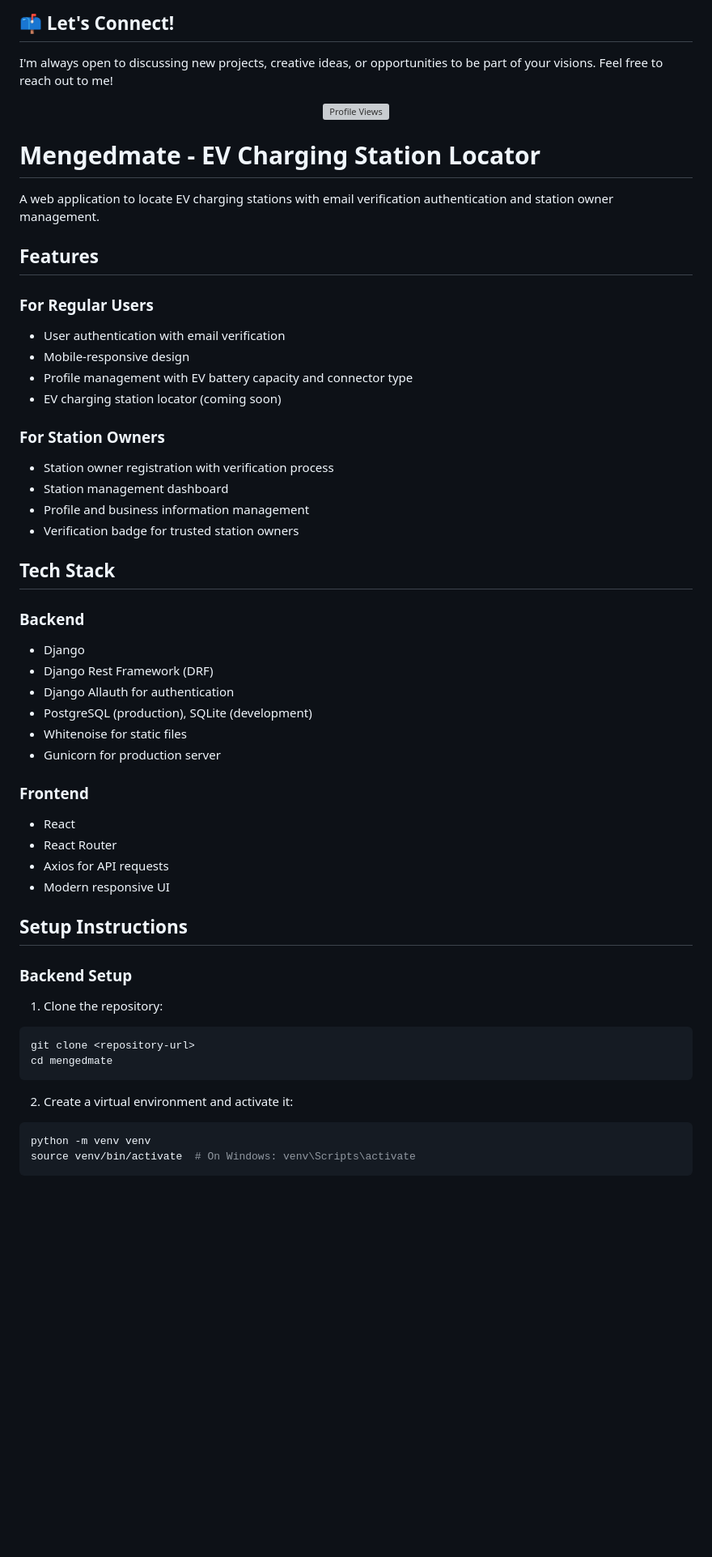
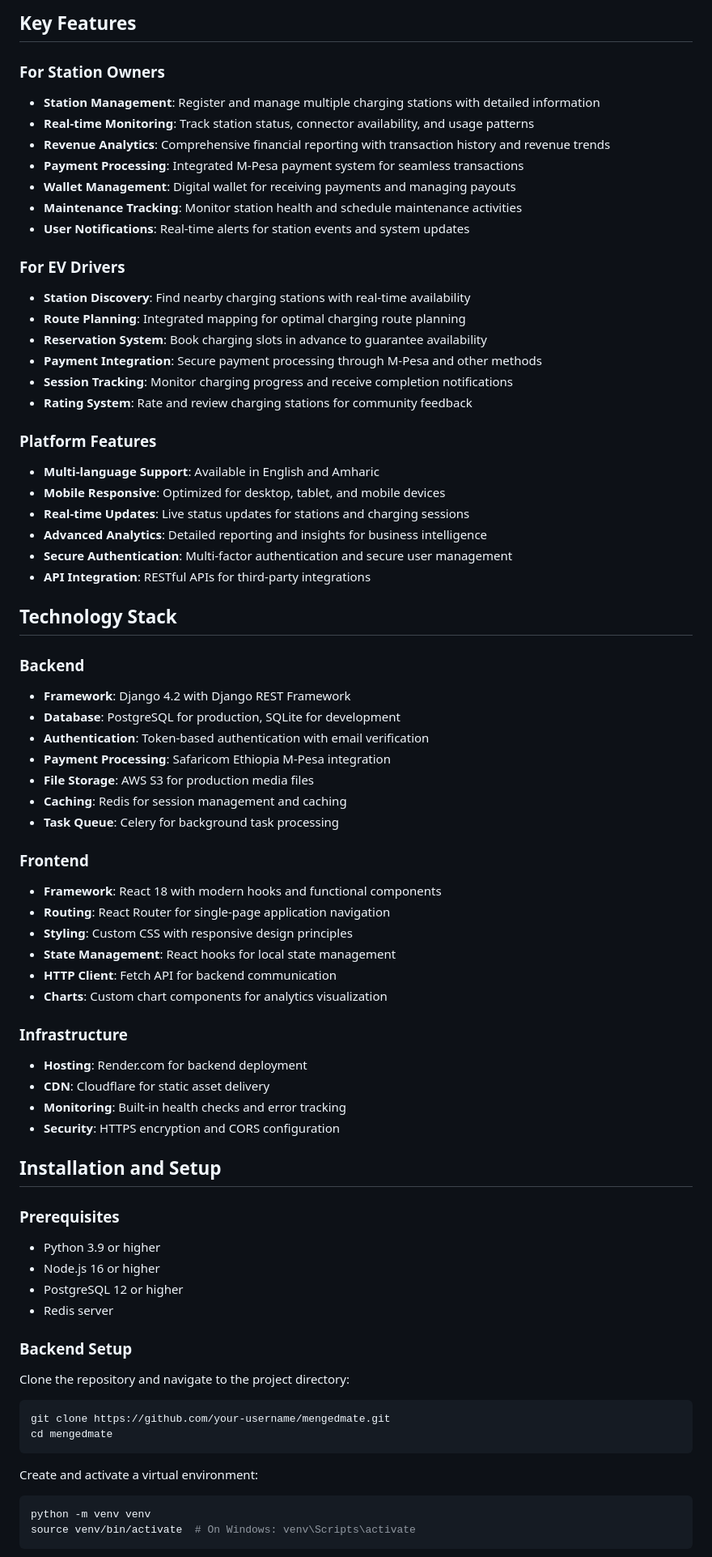
Before and after one commit to Menged-mate/MengedMate, a Markdown page: README.md, the part around the change printed below. Shown: that part at 81% size. Drawn GitHub-style; blank space fills up the shorter version; grey boxes are pictures that could not be loaded.

````diff
--- a/README.md
+++ b/README.md
@@ -82,61 +9,73 @@ A modern, responsive portfolio website showcasing:
-## 📫 Let's Connect!
-
-I'm always open to discussing new projects, creative ideas, or opportunities to be part of your visions. Feel free to reach out to me!
-
-<div align="center">
-  <img src="https://komarev.com/ghpvc/?username=yourusername&style=flat-square&color=blue" alt="Profile Views"/>
-</div>
-
-# Mengedmate - EV Charging Station Locator
-
-A web application to locate EV charging stations with email verification authentication and station owner management.
-
-## Features
-
-### For Regular Users
-
-- User authentication with email verification
-- Mobile-responsive design
-- Profile management with EV battery capacity and connector type
-- EV charging station locator (coming soon)
+## Key Features
 
 ### For Station Owners
+- **Station Management**: Register and manage multiple charging stations with detailed information
+- **Real-time Monitoring**: Track station status, connector availability, and usage patterns
+- **Revenue Analytics**: Comprehensive financial reporting with transaction history and revenue trends
+- **Payment Processing**: Integrated M-Pesa payment system for seamless transactions
+- **Wallet Management**: Digital wallet for receiving payments and managing payouts
+- **Maintenance Tracking**: Monitor station health and schedule maintenance activities
+- **User Notifications**: Real-time alerts for station events and system updates
 
-- Station owner registration with verification process
-- Station management dashboard
-- Profile and business information management
-- Verification badge for trusted station owners
+### For EV Drivers
+- **Station Discovery**: Find nearby charging stations with real-time availability
+- **Route Planning**: Integrated mapping for optimal charging route planning
+- **Reservation System**: Book charging slots in advance to guarantee availability
+- **Payment Integration**: Secure payment processing through M-Pesa and other methods
+- **Session Tracking**: Monitor charging progress and receive completion notifications
+- **Rating System**: Rate and review charging stations for community feedback
 
-## Tech Stack
+### Platform Features
+- **Multi-language Support**: Available in English and Amharic
+- **Mobile Responsive**: Optimized for desktop, tablet, and mobile devices
+- **Real-time Updates**: Live status updates for stations and charging sessions
+- **Advanced Analytics**: Detailed reporting and insights for business intelligence
+- **Secure Authentication**: Multi-factor authentication and secure user management
+- **API Integration**: RESTful APIs for third-party integrations
+
+## Technology Stack
 
 ### Backend
-
-- Django
-- Django Rest Framework (DRF)
-- Django Allauth for authentication
-- PostgreSQL (production), SQLite (development)
-- Whitenoise for static files
-- Gunicorn for production server
+- **Framework**: Django 4.2 with Django REST Framework
+- **Database**: PostgreSQL for production, SQLite for development
+- **Authentication**: Token-based authentication with email verification
+- **Payment Processing**: Safaricom Ethiopia M-Pesa integration
+- **File Storage**: AWS S3 for production media files
+- **Caching**: Redis for session management and caching
+- **Task Queue**: Celery for background task processing
 
 ### Frontend
+- **Framework**: React 18 with modern hooks and functional components
+- **Routing**: React Router for single-page application navigation
+- **Styling**: Custom CSS with responsive design principles
+- **State Management**: React hooks for local state management
+- **HTTP Client**: Fetch API for backend communication
+- **Charts**: Custom chart components for analytics visualization
 
-- React
-- React Router
-- Axios for API requests
-- Modern responsive UI
+### Infrastructure
+- **Hosting**: Render.com for backend deployment
+- **CDN**: Cloudflare for static asset delivery
+- **Monitoring**: Built-in health checks and error tracking
+- **Security**: HTTPS encryption and CORS configuration
 
-## Setup Instructions
+## Installation and Setup
+
+### Prerequisites
+- Python 3.9 or higher
+- Node.js 16 or higher
+- PostgreSQL 12 or higher
+- Redis server
 
 ### Backend Setup
 
-1. Clone the repository:
+Clone the repository and navigate to the project directory:
 
 ```bash
-git clone <repository-url>
+git clone https://github.com/your-username/mengedmate.git
 cd mengedmate
 ```
 
-2. Create a virtual environment and activate it:
+Create and activate a virtual environment:
 
 ```bash
 python -m venv venv
````
Also changed, not shown: other parts of README.md (+199 -246 lines).
